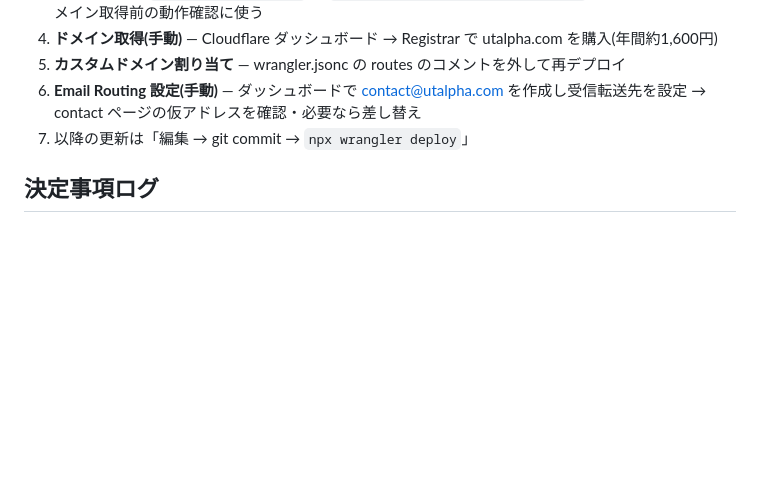
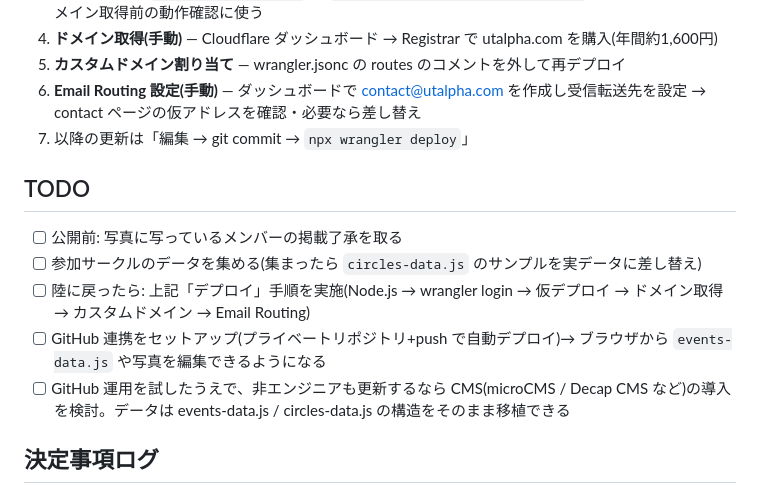
Before and after one commit to tellulludaichi-byte/asobiba, a Markdown page: SPEC.md, the part around the change. Rendered like a GitHub page; blank space fills up the shorter version.

Commit message:
SPEC に TODO セクションを追加(ウェブ更新の仕組みづくり含む)

```diff
--- a/SPEC.md
+++ b/SPEC.md
@@ -62,6 +62,14 @@
 6. **Email Routing 設定(手動)** — ダッシュボードで contact@utalpha.com を作成し受信転送先を設定 → contact ページの仮アドレスを確認・必要なら差し替え
 7. 以降の更新は「編集 → git commit → `npx wrangler deploy`」
 
+## TODO
+
+- [ ] 公開前: 写真に写っているメンバーの掲載了承を取る
+- [ ] 参加サークルのデータを集める(集まったら `circles-data.js` のサンプルを実データに差し替え)
+- [ ] 陸に戻ったら: 上記「デプロイ」手順を実施(Node.js → wrangler login → 仮デプロイ → ドメイン取得 → カスタムドメイン → Email Routing)
+- [ ] GitHub 連携をセットアップ(プライベートリポジトリ+push で自動デプロイ)→ ブラウザから `events-data.js` や写真を編集できるようになる
+- [ ] GitHub 運用を試したうえで、非エンジニアも更新するなら CMS(microCMS / Decap CMS など)の導入を検討。データは events-data.js / circles-data.js の構造をそのまま移植できる
+
 ## 決定事項ログ
 
 - 2026-07-09: Cloudflare Workers + Registrar + Email Routing の構成に決定。ドメイン候補は utalpha.com
```
